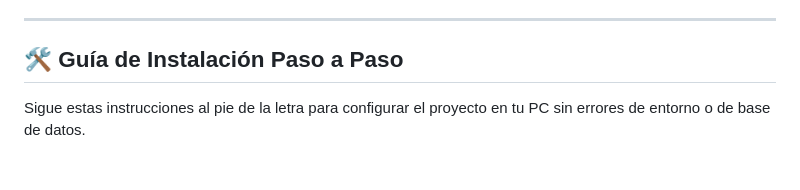
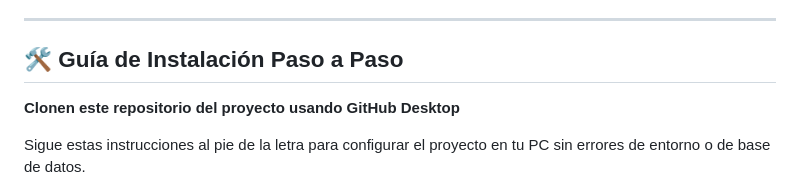
Before and after one commit to migueldevplusplus/museo-arte, a Markdown page: README.md, the part around the change. GitHub-like rendering; blank space fills up the shorter version.

Commit message:
Update installation guide in README.md
Added installation instructions for cloning the repository and clarified database requirements.

```diff
--- a/README.md
+++ b/README.md
@@ -12,6 +12,8 @@ Aplicación web desarrollada con **Django** y **MySQL** para la gestión y venta
 ---
 
 ## 🛠️ Guía de Instalación Paso a Paso
+
+**Clonen este repositorio del proyecto usando GitHub Desktop**
 
 Sigue estas instrucciones al pie de la letra para configurar el proyecto en tu PC sin errores de entorno o de base de datos.
 
```
